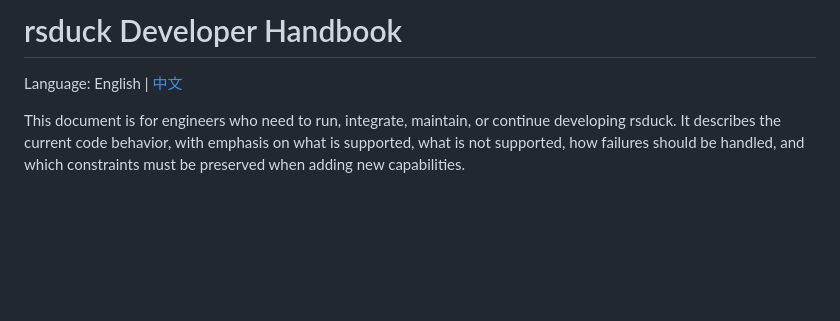
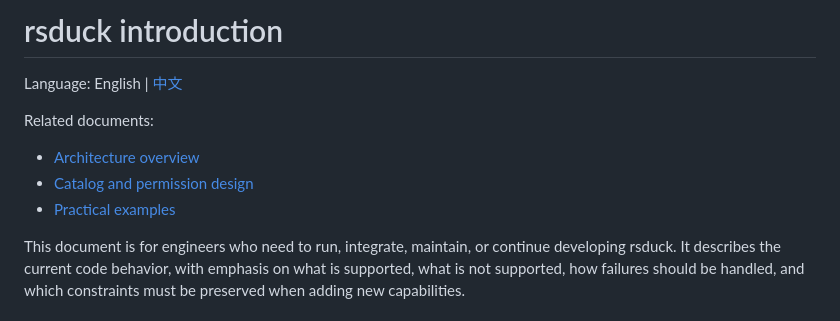
Before and after one commit to dripai/rsduck, a Markdown page: README.md, the part around the change. GitHub-like rendering; blank space fills up the shorter version.

Commit message:
docs: sync english readme links

```diff
--- a/README.md
+++ b/README.md
@@ -1,6 +1,12 @@
-# rsduck Developer Handbook
+# rsduck introduction
 
 Language: English | [中文](README.zh-CN.md)
+
+Related documents:
+
+- [Architecture overview](doc/architecture-overview.md)
+- [Catalog and permission design](doc/mysql-compat-auth-catalog-design.md)
+- [Practical examples](doc/rsduck-practical-examples.md)
 
 This document is for engineers who need to run, integrate, maintain, or continue developing rsduck. It describes the current code behavior, with emphasis on what is supported, what is not supported, how failures should be handled, and which constraints must be preserved when adding new capabilities.
 
```
